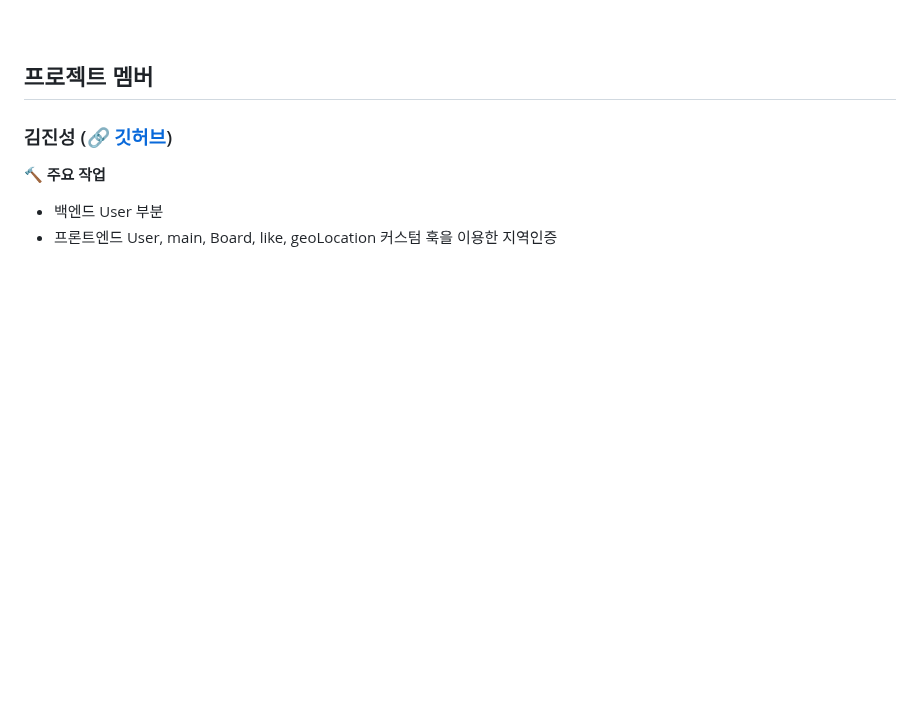
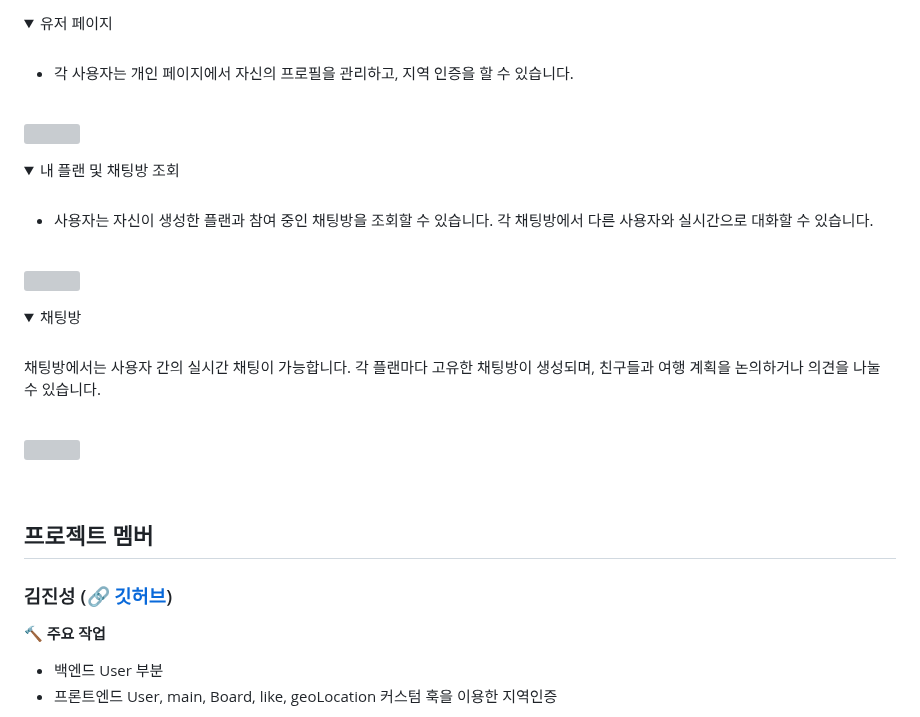
Before and after one commit to sparta-project-illoga/BE, a Markdown page: README.md, the part around one of its changes. GitHub-like rendering; folded sections open; blank space fills up the shorter version; grey boxes are pictures that could not be loaded.

```diff
--- a/README.md
+++ b/README.md
@@ -51,0 +140,44 @@
+<details>
+<summary>유저 페이지</summary>
+
+<br>
+
+- 각 사용자는 개인 페이지에서 자신의 프로필을 관리하고, 지역 인증을 할 수 있습니다.
+
+<br>
+
+<img src="https://github.com/sparta-project-illoga/FE/assets/101691327/5748b2c7-f80b-453d-89db-df83a07cc206" width= "600px" />
+
+<br>
+
+</details>
+
+<details>
+<summary>내 플랜 및 채팅방 조회</summary>
+
+<br>
+
+- 사용자는 자신이 생성한 플랜과 참여 중인 채팅방을 조회할 수 있습니다. 각 채팅방에서 다른 사용자와 실시간으로 대화할 수 있습니다.
+
+<br>
+
+<img src="https://github.com/sparta-project-illoga/FE/assets/101691327/b1b15b4f-3023-4461-9596-868e9961a3ee" width= "600px" />
+
+<br>
+
+</details>
+
+<details>
+<summary>채팅방</summary>
+
+<br>
+
+채팅방에서는 사용자 간의 실시간 채팅이 가능합니다. 각 플랜마다 고유한 채팅방이 생성되며, 친구들과 여행 계획을 논의하거나 의견을 나눌 수 있습니다.
+
+<br>
+
+<img src="https://github.com/sparta-project-illoga/FE/assets/101691327/4475a1c2-2def-45d1-a335-af5ce08c34b9" width= "400px" />
+
+<br>
+
+
```
Also changed, not shown: other parts of README.md (+90 -0 lines).
